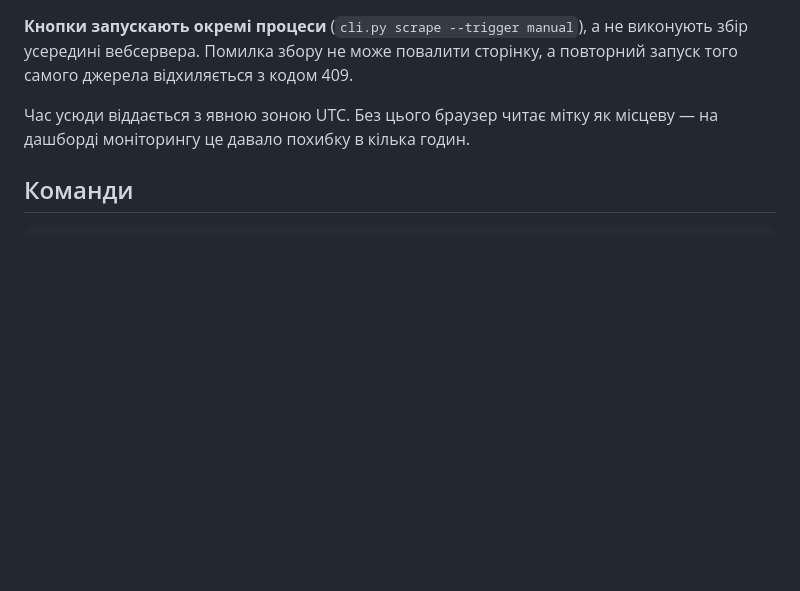
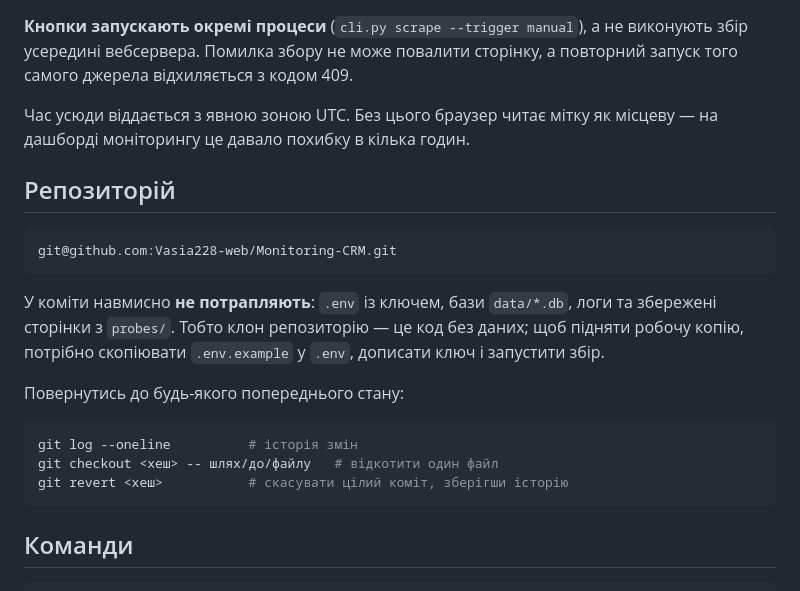
Before and after one commit to Vasia228-web/Monitoring-CRM, a Markdown page: README.md, the part around the change. GitHub-like rendering; blank space fills up the shorter version.

Commit message:
Опис репозиторію та порядку відкоту в README
Co-Authored-By: Claude Opus 5 <noreply@anthropic.com>

````diff
--- a/README.md
+++ b/README.md
@@ -409,6 +409,25 @@ python cli.py verify --sources domria,olx
 Час усюди віддається з явною зоною UTC. Без цього браузер читає мітку як
 місцеву — на дашборді моніторингу це давало похибку в кілька годин.
 
+## Репозиторій
+
+```
+git@github.com:Vasia228-web/Monitoring-CRM.git
+```
+
+У коміти навмисно **не потрапляють**: `.env` із ключем, бази `data/*.db`,
+логи та збережені сторінки з `probes/`. Тобто клон репозиторію — це код без
+даних; щоб підняти робочу копію, потрібно скопіювати `.env.example` у `.env`,
+дописати ключ і запустити збір.
+
+Повернутись до будь-якого попереднього стану:
+
+```bash
+git log --oneline          # історія змін
+git checkout <хеш> -- шлях/до/файлу   # відкотити один файл
+git revert <хеш>           # скасувати цілий коміт, зберігши історію
+```
+
 ## Команди
 
 ```bash
````
